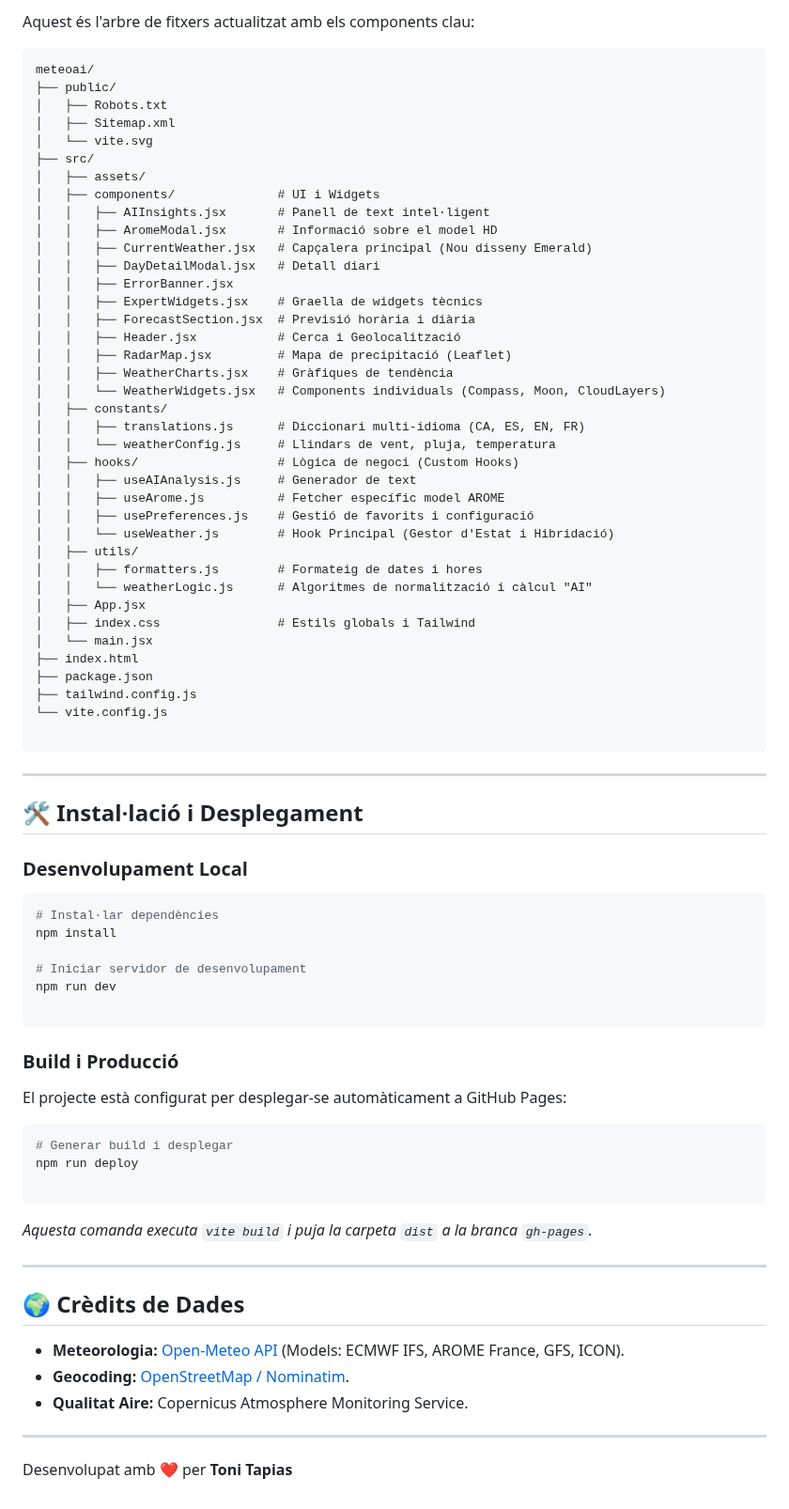
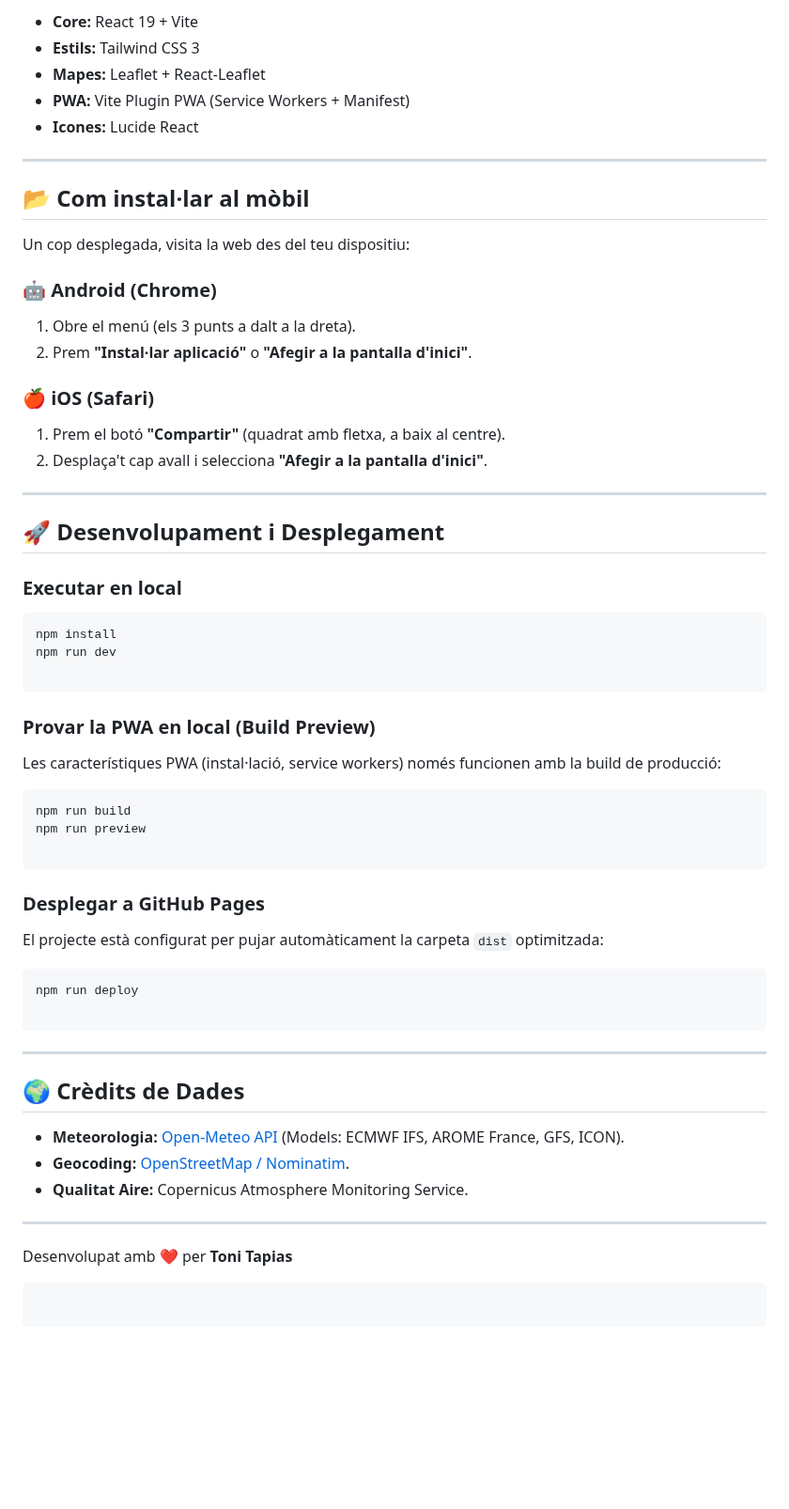
Before and after one commit to tonitapias/meteoai, a Markdown page: README.md, the part around one of its changes. Shown at 94% size. GitHub-like rendering; blank space fills up the shorter version.

Commit message:
V7: Versió PWA, optimitzacions i nou Readme

````diff
--- a/README.md
+++ b/README.md
@@ -45,73 +42,53 @@ No és només un panell de números. L'arxiu `weatherLogic.js` conté un sistema
 
-Aquest és l'arbre de fitxers actualitzat amb els components clau:
-
-```text
-meteoai/
-├── public/
-│   ├── Robots.txt
-│   ├── Sitemap.xml
-│   └── vite.svg
-├── src/
-│   ├── assets/
-│   ├── components/              # UI i Widgets
-│   │   ├── AIInsights.jsx       # Panell de text intel·ligent
-│   │   ├── AromeModal.jsx       # Informació sobre el model HD
-│   │   ├── CurrentWeather.jsx   # Capçalera principal (Nou disseny Emerald)
-│   │   ├── DayDetailModal.jsx   # Detall diari
-│   │   ├── ErrorBanner.jsx
-│   │   ├── ExpertWidgets.jsx    # Graella de widgets tècnics
-│   │   ├── ForecastSection.jsx  # Previsió horària i diària
-│   │   ├── Header.jsx           # Cerca i Geolocalització
-│   │   ├── RadarMap.jsx         # Mapa de precipitació (Leaflet)
-│   │   ├── WeatherCharts.jsx    # Gràfiques de tendència
-│   │   └── WeatherWidgets.jsx   # Components individuals (Compass, Moon, CloudLayers)
-│   ├── constants/
-│   │   ├── translations.js      # Diccionari multi-idioma (CA, ES, EN, FR)
-│   │   └── weatherConfig.js     # Llindars de vent, pluja, temperatura
-│   ├── hooks/                   # Lògica de negoci (Custom Hooks)
-│   │   ├── useAIAnalysis.js     # Generador de text
-│   │   ├── useArome.js          # Fetcher específic model AROME
-│   │   ├── usePreferences.js    # Gestió de favorits i configuració
-│   │   └── useWeather.js        # Hook Principal (Gestor d'Estat i Hibridació)
-│   ├── utils/
-│   │   ├── formatters.js        # Formateig de dates i hores
-│   │   └── weatherLogic.js      # Algoritmes de normalització i càlcul "AI"
-│   ├── App.jsx
-│   ├── index.css                # Estils globals i Tailwind
-│   └── main.jsx
-├── index.html
-├── package.json
-├── tailwind.config.js
-└── vite.config.js
-
-```
+* **Core:** React 19 + Vite
+* **Estils:** Tailwind CSS 3
+* **Mapes:** Leaflet + React-Leaflet
+* **PWA:** Vite Plugin PWA (Service Workers + Manifest)
+* **Icones:** Lucide React
 
 ---
 
-## 🛠️ Instal·lació i Desplegament
+## 📂 Com instal·lar al mòbil
 
-### Desenvolupament Local
+Un cop desplegada, visita la web des del teu dispositiu:
 
+### 🤖 Android (Chrome)
+1.  Obre el menú (els 3 punts a dalt a la dreta).
+2.  Prem **"Instal·lar aplicació"** o **"Afegir a la pantalla d'inici"**.
+
+### 🍎 iOS (Safari)
+1.  Prem el botó **"Compartir"** (quadrat amb fletxa, a baix al centre).
+2.  Desplaça't cap avall i selecciona **"Afegir a la pantalla d'inici"**.
+
+---
+
+## 🚀 Desenvolupament i Desplegament
+
+### Executar en local
 ```bash
-# Instal·lar dependències
 npm install
-
-# Iniciar servidor de desenvolupament
 npm run dev
 
 ```
 
-### Build i Producció
+### Provar la PWA en local (Build Preview)
 
-El projecte està configurat per desplegar-se automàticament a GitHub Pages:
+Les característiques PWA (instal·lació, service workers) només funcionen amb la build de producció:
 
 ```bash
-# Generar build i desplegar
+npm run build
+npm run preview
+
+```
+
+### Desplegar a GitHub Pages
+
+El projecte està configurat per pujar automàticament la carpeta `dist` optimitzada:
+
+```bash
 npm run deploy
 
 ```
-
-*Aquesta comanda executa `vite build` i puja la carpeta `dist` a la branca `gh-pages`.*
 
 ---
 
@@ -124,3 +101,7 @@ npm run deploy
 ---
 
 Desenvolupat amb ❤️ per **Toni Tapias**
+
+```
+
+```
````
Also changed, not shown: other parts of README.md (+23 -26 lines), public/android-chrome-192x192.png (added), public/android-chrome-512x512.png (added), public/apple-touch-icon.png (added), public/favicon-96x96.png (added), 11 other files.
